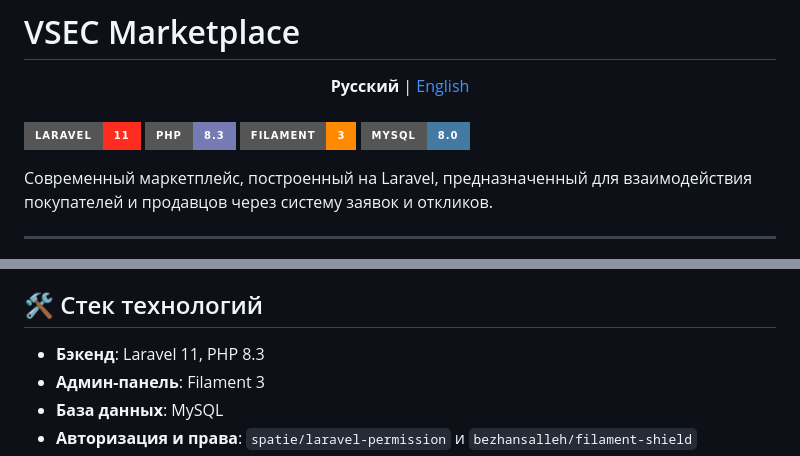
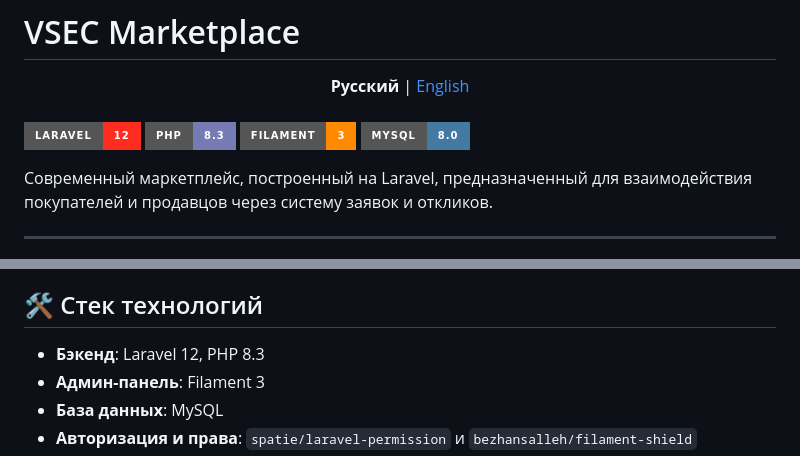
Before and after one commit to prod-broke-again/market, a Markdown page: README.md, 2 parts joined by grey strips. Drawn GitHub-style; badges without logos.

Commit message:
docs: Correct Laravel version to 12

```diff
--- a/README.md
+++ b/README.md
@@ -5,7 +5,7 @@
 </div>
 <br>
 
-![Laravel](https://img.shields.io/badge/Laravel-11-FF2D20?style=for-the-badge&logo=laravel)
+![Laravel](https://img.shields.io/badge/Laravel-12-FF2D20?style=for-the-badge&logo=laravel)
 ![PHP](https://img.shields.io/badge/PHP-8.3-777BB4?style=for-the-badge&logo=php)
 ![Filament](https://img.shields.io/badge/Filament-3-FF8A00?style=for-the-badge)
 ![MySQL](https://img.shields.io/badge/MySQL-8.0-4479A1?style=for-the-badge&logo=mysql)
@@ -26,7 +26,7 @@
 
 ## 🛠 Стек технологий
 
--   **Бэкенд**: Laravel 11, PHP 8.3
+-   **Бэкенд**: Laravel 12, PHP 8.3
 -   **Админ-панель**: Filament 3
 -   **База данных**: MySQL
 -   **Авторизация и права**: `spatie/laravel-permission` и `bezhansalleh/filament-shield`
```
Also changed, not shown: README.en.md (+2 -2 lines).
